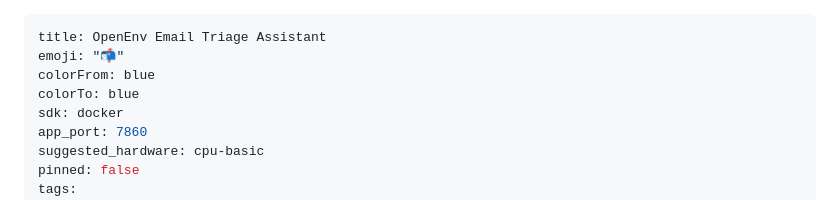
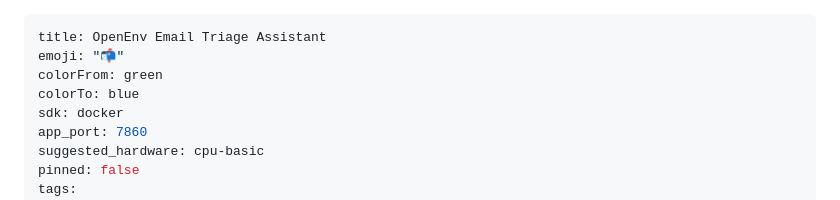
Before and after one commit to Sarweshchopade/emailTriageProject, a Markdown page: README.md, the part around the change. Drawn GitHub-style.

Commit message:
fix hf metadata

```diff
--- a/README.md
+++ b/README.md
@@ -1,7 +1,7 @@
 ---
 title: OpenEnv Email Triage Assistant
 emoji: "📬"
-colorFrom: blue
+colorFrom: green
 colorTo: blue
 sdk: docker
 app_port: 7860
```
